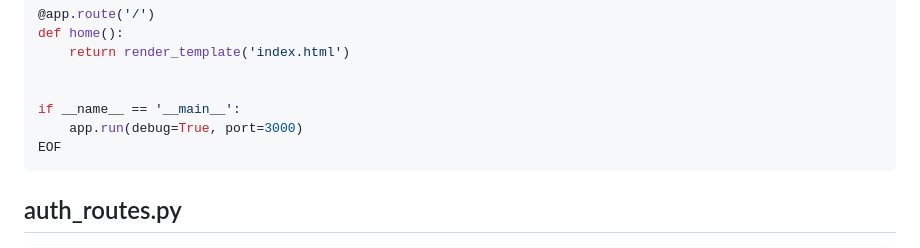
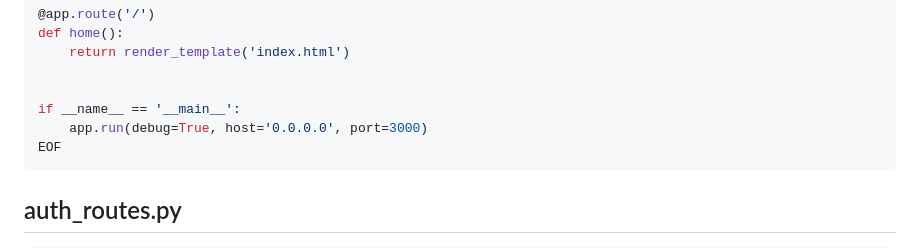
Before and after one commit to miwashi-edu/edu-auth-flask, a Markdown page: README.md, the part around the change. Drawn GitHub-style.

````diff
--- a/README.md
+++ b/README.md
@@ -45,7 +45,7 @@ def home():
 
 
 if __name__ == '__main__':
-    app.run(debug=True, port=3000)
+    app.run(debug=True, host='0.0.0.0', port=3000)
 EOF
 ```
 
````
